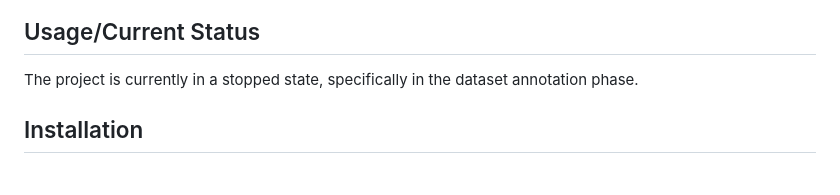
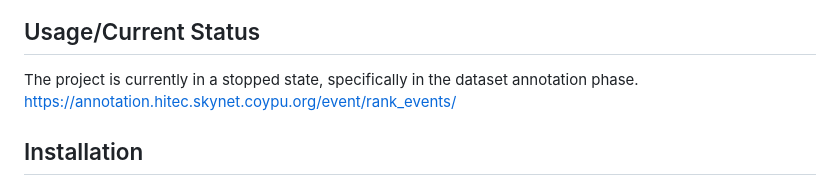
Before and after one commit to Najeeb-Shams/Event-Sevirity-Scorer, a Markdown page: README.md, the part around the change. Drawn GitHub-style.

```diff
--- a/README.md
+++ b/README.md
@@ -15,6 +15,7 @@ Event-Severity-Scorer (ESS) is a pair-wise Event severity score system developed
 ## Usage/Current Status
 
 The project is currently in a stopped state, specifically in the dataset annotation phase.
+https://annotation.hitec.skynet.coypu.org/event/rank_events/
 
 ## Installation
 
```
